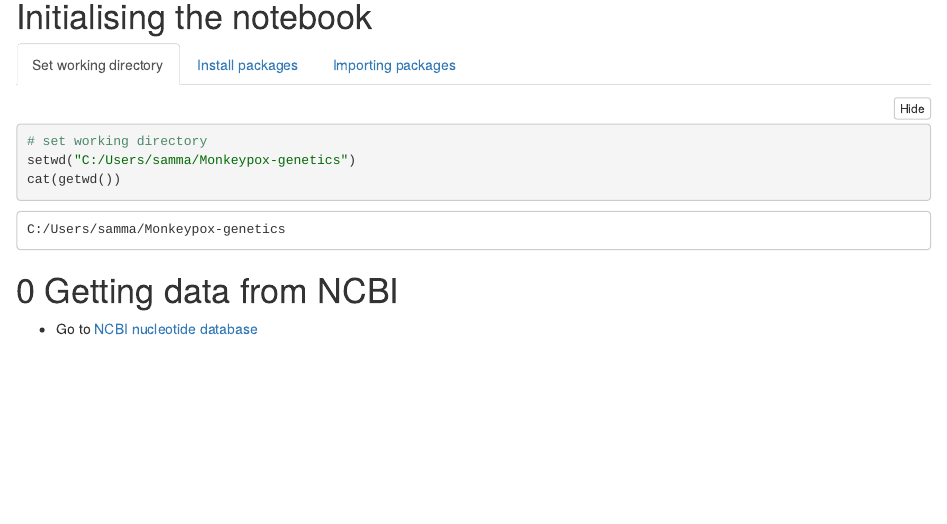
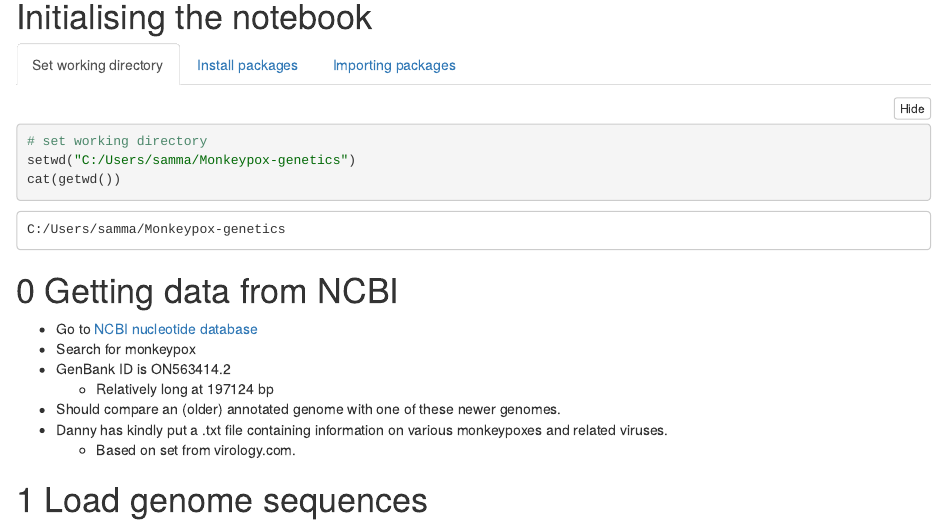
Before and after one commit to martell-395/monkeypox-genetics, an R Markdown document (R Markdown.Rmd): the page in a window 1100 px wide, from 580 px down. The pictures show the output file R Markdown.nb.html that the author committed with the source, opened offline.

Commit message:
competed section 0

````diff
--- a/R Markdown.Rmd
+++ b/R Markdown.Rmd
@@ -56,4 +56,11 @@ library(seqinr)
 
 # 0 Getting data from NCBI
 * Go to [NCBI nucleotide database](https://www.ncbi.nlm.nih.gov/nuccore)
-```{r}
+* Search for monkeypox
+* GenBank ID is ON563414.2
+  * Relatively long at 197124 bp
+* Should compare an (older) annotated genome with one of these newer genomes.
+* Danny has kindly put a .txt file containing information on various monkeypoxes and related viruses.
+  * Based on set from virology.com.
+
+# 1 Load genome sequences
````
Also changed, not shown: R Markdown.nb.html.
